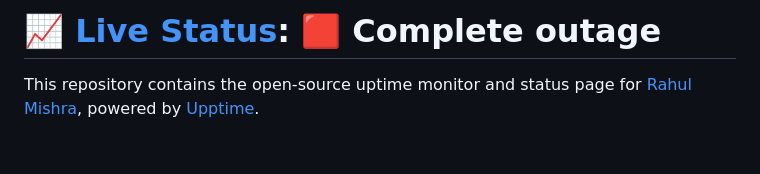
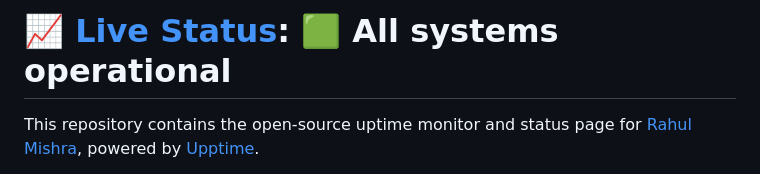
Before and after one commit to Rahul91/rahulmishra-health-check, a Markdown page: README.md, the part around one of its changes. Drawn GitHub-style; blank space fills up the shorter version.

Commit message:
:pencil: Update summary in README [skip ci] [upptime]

```diff
--- a/README.md
+++ b/README.md
@@ -1,4 +1,4 @@
-# [📈 Live Status](https://rahul91.github.io/rahulmishra-health-check): <!--live status--> **🟥 Complete outage**
+# [📈 Live Status](https://rahul91.github.io/rahulmishra-health-check): <!--live status--> **🟩 All systems operational**
 
 This repository contains the open-source uptime monitor and status page for [Rahul Mishra](https://rahulmishra.tech/), powered by [Upptime](https://github.com/upptime/upptime).
 
```
Also changed, not shown: other parts of README.md (+1 -1 lines).
